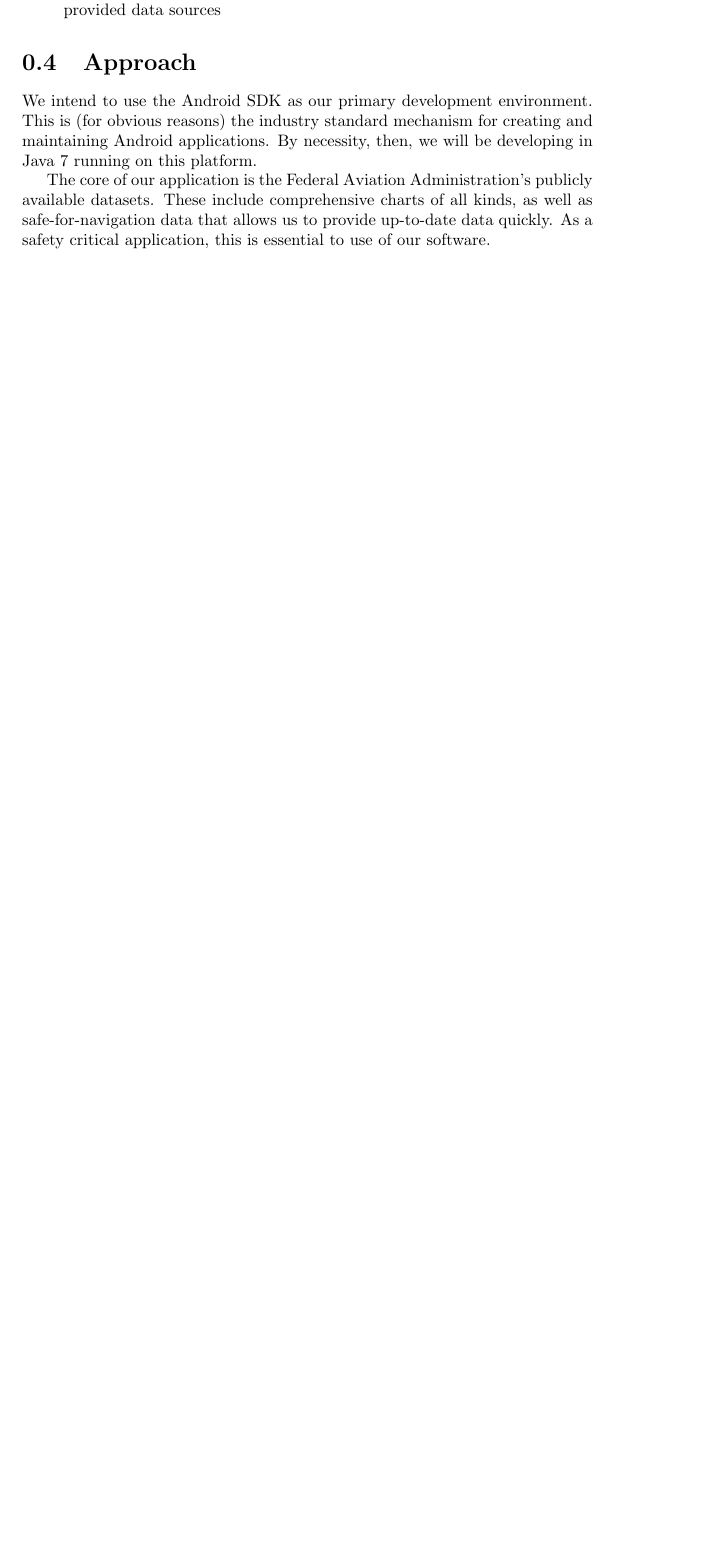
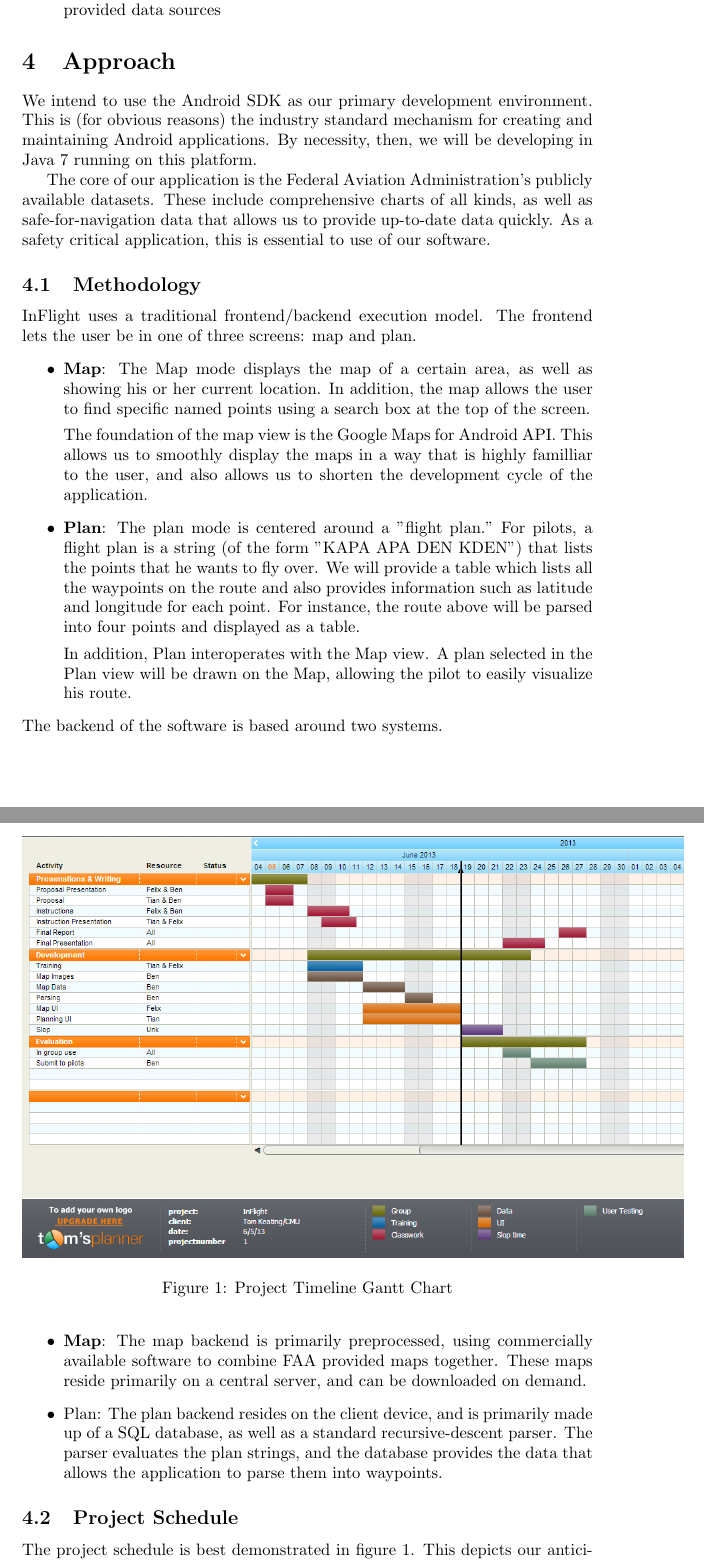
Before and after one commit to 15211-su13/flightmap, a LaTeX document (docs/proposal.tex): part of page 2 of 3 before the commit and two parts of pages 3 and 4 of 5 after it, the two joined at a grey line, cut so that both start at the same text, the shorter picture padded with empty space. Compiled offline with pdfLaTeX.

Commit message:
Updated proposal

```diff
--- a/docs/proposal.tex
+++ b/docs/proposal.tex
@@ -40,7 +49,27 @@ For our own team, we perceive several other benefits, namely
 We intend to use the Android SDK as our primary development environment. This is (for obvious reasons) the industry standard mechanism for creating and maintaining Android applications. By necessity, then, we will be developing in Java 7 running on this platform.
 
 The core of our application is the Federal Aviation Administration's publicly available datasets. These include comprehensive charts of all kinds, as well as safe-for-navigation data that allows us to provide up-to-date data quickly. As a safety critical application, this is essential to use of our software.
+\subsection{Methodology}
+InFlight uses a traditional frontend/backend execution model. The frontend lets the user be in one of three screens: map and plan.
+\begin{itemize}
+\item \textbf{Map}: The Map mode displays the map of a certain area, as well as showing his or her current location. In addition, the map allows the user to find specific named points using a search box at the top of the screen.
 
+The foundation of the map view is the Google Maps for Android API. This allows us to smoothly display the maps in a way that is highly familliar to the user, and also allows us to shorten the development cycle of the application.
+\item \textbf{Plan}: The plan mode is centered around a "flight plan." For pilots, a flight plan is a string (of the form "KAPA APA DEN KDEN") that lists the points that he wants to fly over. We will provide a table which lists all the waypoints on the route and also provides information such as latitude and longitude for each point. For instance, the route above will be parsed into four points and displayed as a table.
+
+In addition, Plan interoperates with the Map view. A plan selected in the Plan view will be drawn on the Map, allowing the pilot to easily visualize his route.
+\end{itemize}
+The backend of the software is based around two systems.
+\begin{itemize}
+\item \textbf{Map}: The map backend is primarily preprocessed, using commercially available software to combine FAA provided maps together. These maps reside primarily on a central server, and can be downloaded on demand.
+\item \text{Plan}: The plan backend resides on the client device, and is primarily made up of a SQL database, as well as a standard recursive-descent parser. The parser evaluates the plan strings, and the database provides the data that allows the application to parse them into waypoints.
+\end{itemize}
+\subsection{Project Schedule}
+The project schedule is best demonstrated in figure 1. This depicts our anticipated scheduling for various tasks, both for presentations as well as development activities.
+\begin{figure}
+\includegraphics[scale=.4]{gantt}
+\caption{Project Timeline Gantt Chart}
+\end{figure}
 \section{Evaluation}
 We intend to use two methods to evaluate our application. The first is traditional user testing, presenting users with the application and asking them to preform a common task. We intend to score this metric based on the amount of time required for the user to find the requested function of the application.
 
```
Also changed, not shown: docs/gantt.png (added), docs/proposal.tex (15 more changed lines), 2 other files.
